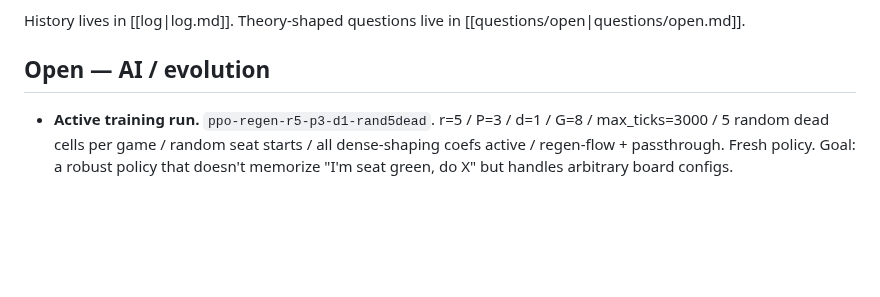
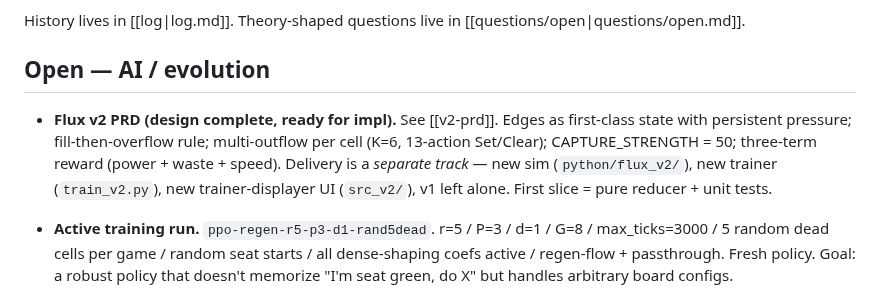
Before and after one commit to jasonyandell/flux, a Markdown page: wiki/todo.md, the part around the change. GitHub-like rendering; blank space fills up the shorter version.

```diff
--- a/wiki/todo.md
+++ b/wiki/todo.md
@@ -11,6 +11,14 @@ Active threads, scratchpad for now. Moving to GitHub Issues or [beads](https://g
 History lives in [[log|log.md]]. Theory-shaped questions live in [[questions/open|questions/open.md]].
 
 ## Open — AI / evolution
+
+- **Flux v2 PRD (design complete, ready for impl).** See [[v2-prd]].
+  Edges as first-class state with persistent pressure; fill-then-overflow
+  rule; multi-outflow per cell (K=6, 13-action Set/Clear);
+  CAPTURE_STRENGTH = 50; three-term reward (power + waste + speed).
+  Delivery is a *separate track* — new sim (`python/flux_v2/`), new
+  trainer (`train_v2.py`), new trainer-displayer UI (`src_v2/`), v1 left
+  alone. First slice = pure reducer + unit tests.
 
 - **Active training run.** `ppo-regen-r5-p3-d1-rand5dead`. r=5 / P=3 / d=1 / G=8 / max_ticks=3000 / 5 random dead cells per game / random seat starts / all dense-shaping coefs active / regen-flow + passthrough. Fresh policy. Goal: a robust policy that doesn't memorize "I'm seat green, do X" but handles arbitrary board configs.
 - **Dead-cell visualization in the browser.** Replay metadata carries `dead_cells: [indices]` for each replay, but `scene.ts` doesn't read it yet — dead cells currently render as strength-0 neutrals (visually identical to capturable neutrals). Easy follow-up: a distinct color + maybe a "blocked" glyph.
```
Also changed, not shown: wiki/log.md (+84 -0 lines), wiki/v2-prd.md (added, +270 -0 lines).
